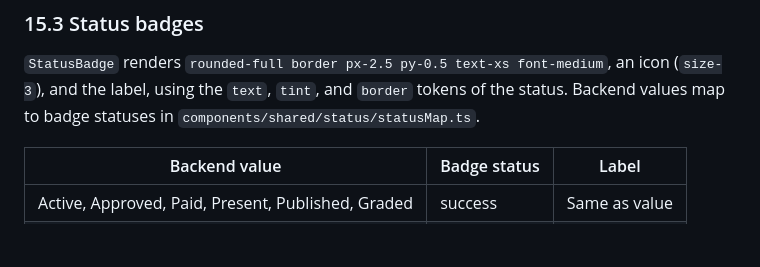
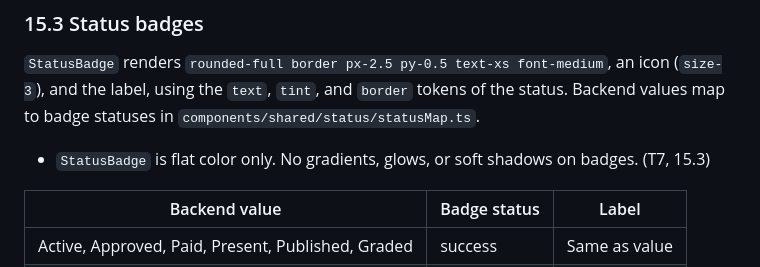
Before and after one commit to Daniel-Dadzie/school-management-system, a Markdown page: docs/frontend-design-system.md, the part around the change. Rendered like a GitHub page; blank space fills up the shorter version.

```diff
--- a/docs/frontend-design-system.md
+++ b/docs/frontend-design-system.md
@@ -987,6 +987,8 @@ One action always uses one icon. Use the name exported by the installed version
 
 `StatusBadge` renders `rounded-full border px-2.5 py-0.5 text-xs font-medium`, an icon (`size-3`), and the label, using the `text`, `tint`, and `border` tokens of the status. Backend values map to badge statuses in `components/shared/status/statusMap.ts`.
 
+* `StatusBadge` is flat color only. No gradients, glows, or soft shadows on badges. (T7, 15.3)
+
 | Backend value | Badge status | Label |
 | --- | --- | --- |
 | Active, Approved, Paid, Present, Published, Graded | success | Same as value |
```
Also changed, not shown: AGENTS.md (+12 -23 lines).
